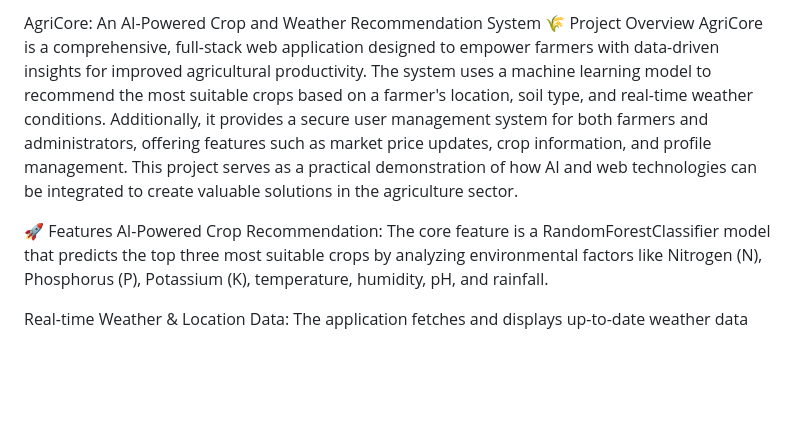
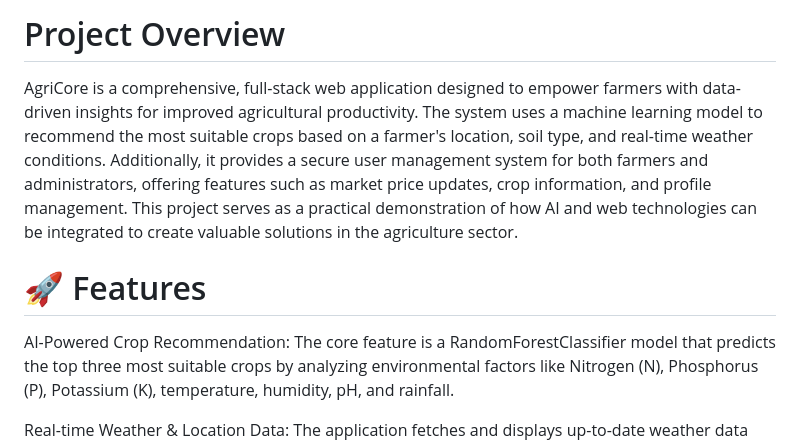
Before and after one commit to Sharan-kondi/Crop-Recommendation-System, a Markdown page: README.md, the part around the change printed below. GitHub-like rendering; blank space fills up the shorter version.

```diff
--- a/README.md
+++ b/README.md
@@ -1,9 +1,7 @@
-
-AgriCore: An AI-Powered Crop and Weather Recommendation System 🌾
-Project Overview
+# Project Overview
 AgriCore is a comprehensive, full-stack web application designed to empower farmers with data-driven insights for improved agricultural productivity. The system uses a machine learning model to recommend the most suitable crops based on a farmer's location, soil type, and real-time weather conditions. Additionally, it provides a secure user management system for both farmers and administrators, offering features such as market price updates, crop information, and profile management. This project serves as a practical demonstration of how AI and web technologies can be integrated to create valuable solutions in the agriculture sector.
 
-🚀 Features
+# 🚀 Features
 AI-Powered Crop Recommendation: The core feature is a RandomForestClassifier model that predicts the top three most suitable crops by analyzing environmental factors like Nitrogen (N), Phosphorus (P), Potassium (K), temperature, humidity, pH, and rainfall.
 
 Real-time Weather & Location Data: The application fetches and displays up-to-date weather data from the OpenWeatherMap API. It uses geopy and a KNeighborsClassifier to determine the user's district based on their address.
```
Also changed, not shown: other parts of README.md (+2 -2 lines).
